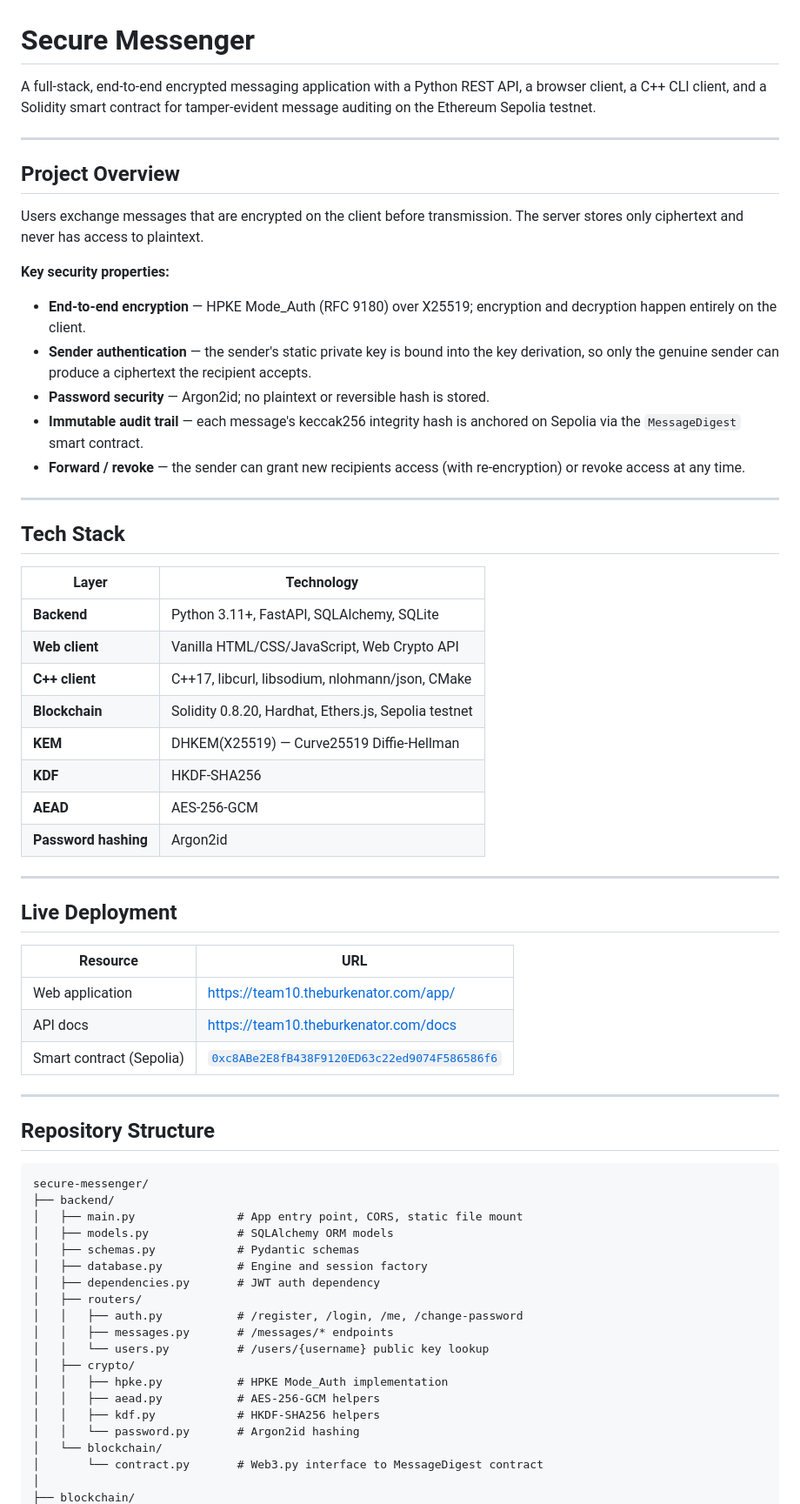
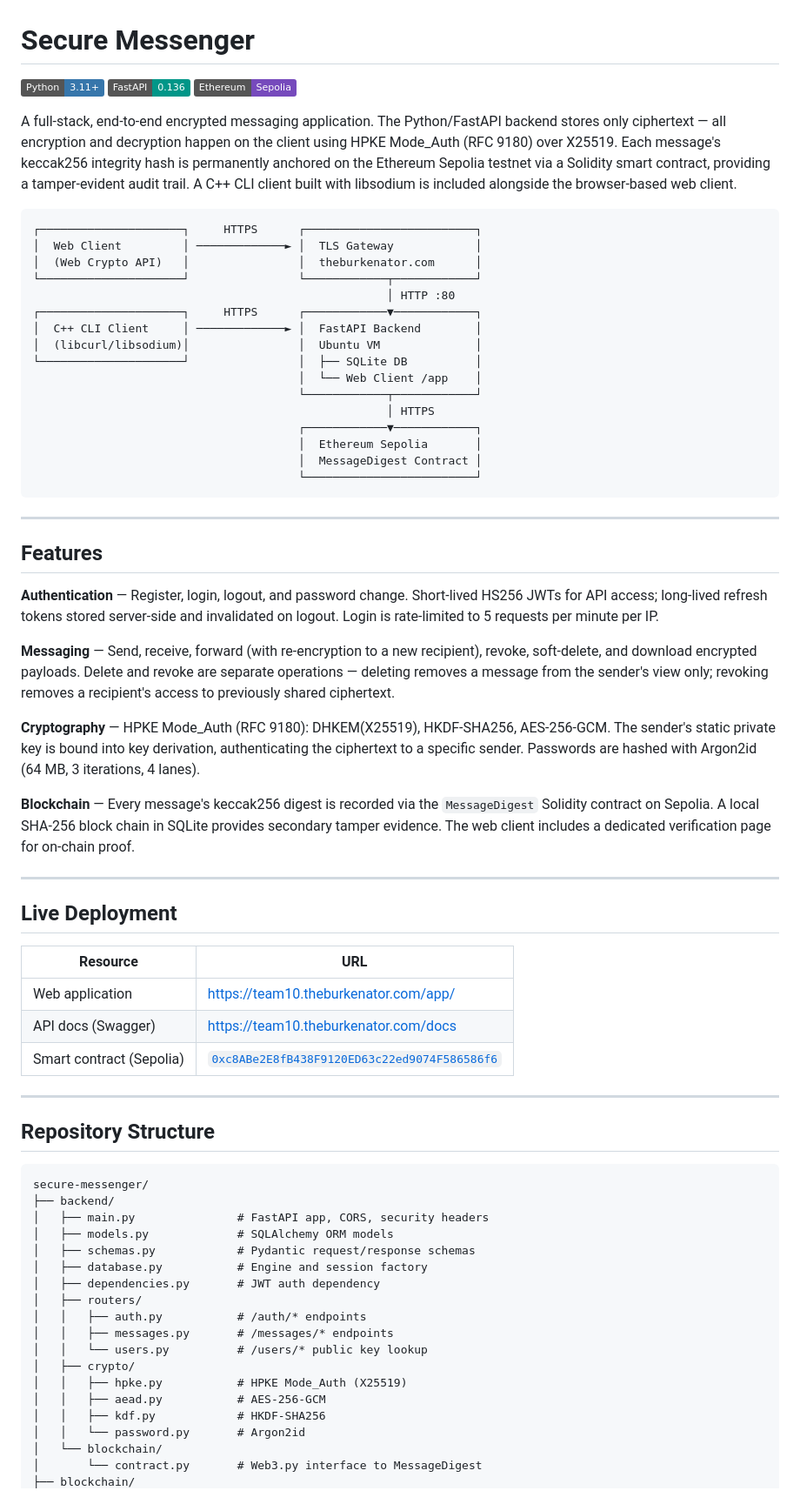
Before and after one commit to mahdi-m10/secure-mailbox, a Markdown page: README.md, the part around one of its changes. Shown at 87% size. Rendered like a GitHub page; badges without logos.

Commit message:
docs: add architecture diagram, design decisions, improve messaging description

````diff
--- a/README.md
+++ b/README.md
@@ -1,35 +1,41 @@
 # Secure Messenger
 
-A full-stack, end-to-end encrypted messaging application with a Python REST API, a browser client, a C++ CLI client, and a Solidity smart contract for tamper-evident message auditing on the Ethereum Sepolia testnet.
+![Python](https://img.shields.io/badge/Python-3.11+-3776AB?logo=python&logoColor=white)
+![FastAPI](https://img.shields.io/badge/FastAPI-0.136-009688?logo=fastapi&logoColor=white)
+![Ethereum](https://img.shields.io/badge/Ethereum-Sepolia-764ABC?logo=ethereum&logoColor=white)
+
+A full-stack, end-to-end encrypted messaging application. The Python/FastAPI backend stores only ciphertext — all encryption and decryption happen on the client using HPKE Mode\_Auth (RFC 9180) over X25519. Each message's keccak256 integrity hash is permanently anchored on the Ethereum Sepolia testnet via a Solidity smart contract, providing a tamper-evident audit trail. A C++ CLI client built with libsodium is included alongside the browser-based web client.
+
+```
+┌─────────────────────┐     HTTPS      ┌─────────────────────────┐
+│  Web Client         │ ─────────────► │  TLS Gateway            │
+│  (Web Crypto API)   │                │  theburkenator.com      │
+└─────────────────────┘                └────────────┬────────────┘
+                                                    │ HTTP :80
+┌─────────────────────┐     HTTPS      ┌────────────▼────────────┐
+│  C++ CLI Client     │ ─────────────► │  FastAPI Backend        │
+│  (libcurl/libsodium)│                │  Ubuntu VM              │
+└─────────────────────┘                │  ├── SQLite DB          │
+                                       │  └── Web Client /app    │
+                                       └────────────┬────────────┘
+                                                    │ HTTPS
+                                       ┌────────────▼────────────┐
+                                       │  Ethereum Sepolia       │
+                                       │  MessageDigest Contract │
+                                       └─────────────────────────┘
+```
 
 ---
 
-## Project Overview
+## Features
 
-Users exchange messages that are encrypted on the client before transmission. The server stores only ciphertext and never has access to plaintext.
+**Authentication** — Register, login, logout, and password change. Short-lived HS256 JWTs for API access; long-lived refresh tokens stored server-side and invalidated on logout. Login is rate-limited to 5 requests per minute per IP.
 
-**Key security properties:**
+**Messaging** — Send, receive, forward (with re-encryption to a new recipient), revoke, soft-delete, and download encrypted payloads. Delete and revoke are separate operations — deleting removes a message from the sender's view only; revoking removes a recipient's access to previously shared ciphertext.
 
-- **End-to-end encryption** — HPKE Mode\_Auth (RFC 9180) over X25519; encryption and decryption happen entirely on the client.
-- **Sender authentication** — the sender's static private key is bound into the key derivation, so only the genuine sender can produce a ciphertext the recipient accepts.
-- **Password security** — Argon2id; no plaintext or reversible hash is stored.
-- **Immutable audit trail** — each message's keccak256 integrity hash is anchored on Sepolia via the `MessageDigest` smart contract.
-- **Forward / revoke** — the sender can grant new recipients access (with re-encryption) or revoke access at any time.
+**Cryptography** — HPKE Mode\_Auth (RFC 9180): DHKEM(X25519), HKDF-SHA256, AES-256-GCM. The sender's static private key is bound into key derivation, authenticating the ciphertext to a specific sender. Passwords are hashed with Argon2id (64 MB, 3 iterations, 4 lanes).
 
----
-
-## Tech Stack
-
-| Layer | Technology |
-|-------|------------|
-| **Backend** | Python 3.11+, FastAPI, SQLAlchemy, SQLite |
-| **Web client** | Vanilla HTML/CSS/JavaScript, Web Crypto API |
-| **C++ client** | C++17, libcurl, libsodium, nlohmann/json, CMake |
-| **Blockchain** | Solidity 0.8.20, Hardhat, Ethers.js, Sepolia testnet |
-| **KEM** | DHKEM(X25519) — Curve25519 Diffie-Hellman |
-| **KDF** | HKDF-SHA256 |
-| **AEAD** | AES-256-GCM |
-| **Password hashing** | Argon2id |
+**Blockchain** — Every message's keccak256 digest is recorded via the `MessageDigest` Solidity contract on Sepolia. A local SHA-256 block chain in SQLite provides secondary tamper evidence. The web client includes a dedicated verification page for on-chain proof.
 
 ---
 
@@ -38,7 +44,7 @@ Users exchange messages that are encrypted on the client before transmission. Th
 | Resource | URL |
 |----------|-----|
 | Web application | <https://team10.theburkenator.com/app/> |
-| API docs | <https://team10.theburkenator.com/docs> |
+| API docs (Swagger) | <https://team10.theburkenator.com/docs> |
 | Smart contract (Sepolia) | [`0xc8ABe2E8fB438F9120ED63c22ed9074F586586f6`](https://sepolia.etherscan.io/address/0xc8ABe2E8fB438F9120ED63c22ed9074F586586f6) |
 
 ---
@@ -48,21 +54,20 @@ Users exchange messages that are encrypted on the client before transmission. Th
 ```
 secure-messenger/
 ├── backend/
-│   ├── main.py               # App entry point, CORS, static file mount
+│   ├── main.py               # FastAPI app, CORS, security headers
 │   ├── models.py             # SQLAlchemy ORM models
-│   ├── schemas.py            # Pydantic schemas
+│   ├── schemas.py            # Pydantic request/response schemas
 │   ├── database.py           # Engine and session factory
 │   ├── dependencies.py       # JWT auth dependency
 │   ├── routers/
-│   │   ├── auth.py           # /register, /login, /me, /change-password
+│   │   ├── auth.py           # /auth/* endpoints
 │   │   ├── messages.py       # /messages/* endpoints
-│   │   └── users.py          # /users/{username} public key lookup
+│   │   └── users.py          # /users/* public key lookup
 │   ├── crypto/
-│   │   ├── hpke.py           # HPKE Mode_Auth implementation
-│   │   ├── aead.py           # AES-256-GCM helpers
-│   │   ├── kdf.py            # HKDF-SHA256 helpers
-│   │   └── password.py       # Argon2id hashing
+│   │   ├── hpke.py           # HPKE Mode_Auth (X25519)
+│   │   ├── aead.py           # AES-256-GCM
+│   │   ├── kdf.py            # HKDF-SHA256
+│   │   └── password.py       # Argon2id
 │   └── blockchain/
-│       └── contract.py       # Web3.py interface to MessageDigest contract
-│
+│       └── contract.py       # Web3.py interface to MessageDigest
 ├── blockchain/
````
Also changed, not shown: other parts of README.md (+57 -103 lines).
